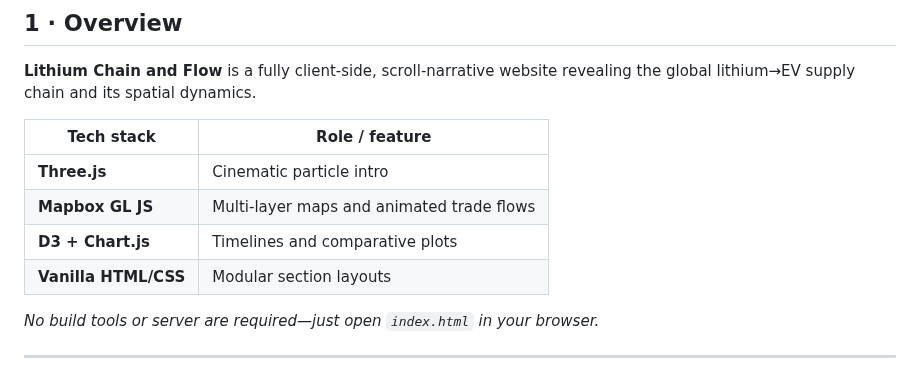
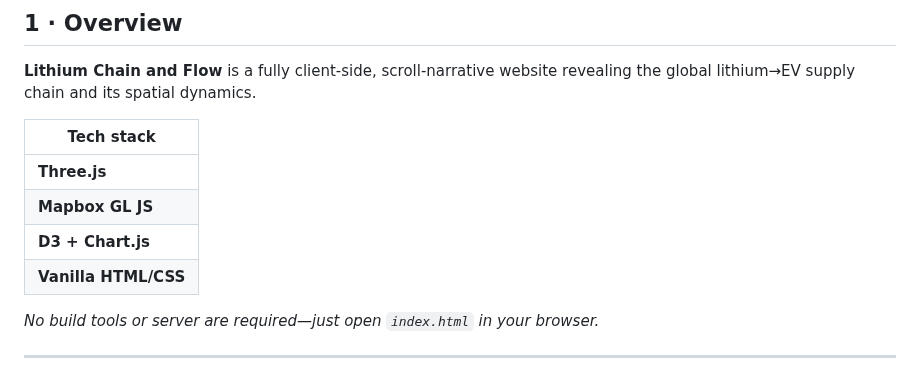
Before and after one commit to cladyles/CASA0003_Lithium, a Markdown page: README.md, the part around the change. Rendered like a GitHub page.

Commit message:
Update README.md
5.23.5

```diff
--- a/README.md
+++ b/README.md
@@ -12,12 +12,12 @@ See the demo video: *https://liveuclac-my.sharepoint.com/personal/ucfnacb_ucl_ac
 
 **Lithium Chain and Flow** is a fully client-side, scroll-narrative website revealing the global lithium→EV supply chain and its spatial dynamics.
 
-| Tech stack           | Role / feature                            |
-| -------------------- | ----------------------------------------- |
-| **Three.js**         | Cinematic particle intro                  |
-| **Mapbox GL JS**     | Multi-layer maps and animated trade flows |
-| **D3 + Chart.js**    | Timelines and comparative plots           |
-| **Vanilla HTML/CSS** | Modular section layouts                   |
+| Tech stack           |
+| -------------------- |
+| **Three.js**         |
+| **Mapbox GL JS**     |
+| **D3 + Chart.js**    |
+| **Vanilla HTML/CSS** |
 
 *No build tools or server are required—just open `index.html` in your browser.*
 
```
